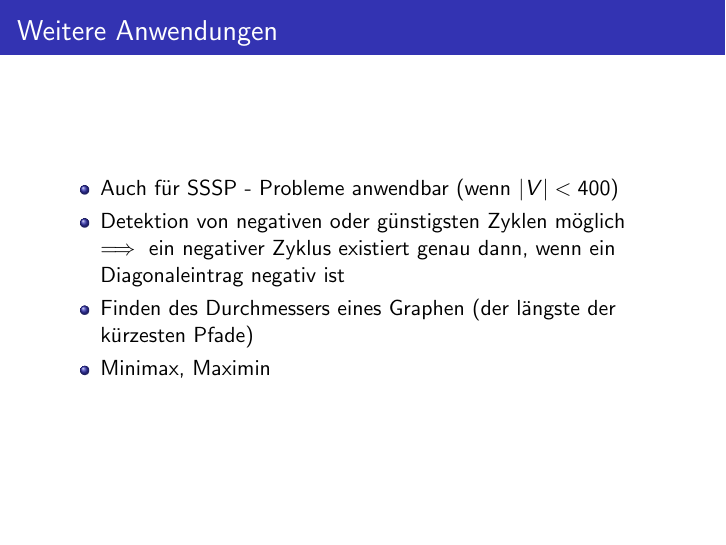
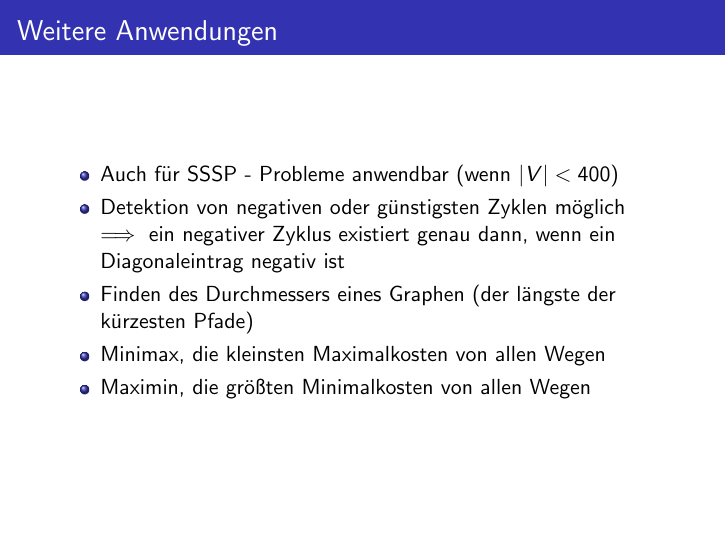
Before and after one commit to Fiona-J-W/ICPC-Graphen, LaTeX slides (main.tex, which reads cora.tex): page 90 of 93. Compiled offline with pdfLaTeX.

Commit message:
Minimax und Maximin beschreibung hinzugefügt

```diff
--- a/cora.tex
+++ b/cora.tex
@@ -162,7 +162,8 @@ for (int k = 0; k < V; k++)
 \item Auch für SSSP - Probleme anwendbar (wenn $\vert V \vert < 400$)
 \item Detektion von negativen oder günstigsten Zyklen möglich $\implies$ ein negativer Zyklus existiert genau dann, wenn ein Diagonaleintrag negativ ist
 \item Finden des Durchmessers eines Graphen (der längste der kürzesten Pfade)
-\item Minimax, Maximin
+\item Minimax, die kleinsten Maximalkosten von allen Wegen
+\item Maximin, die größten Minimalkosten von allen Wegen
 \end{itemize}
 \end{frame}
 
```
Also changed, not shown: main.pdf.
